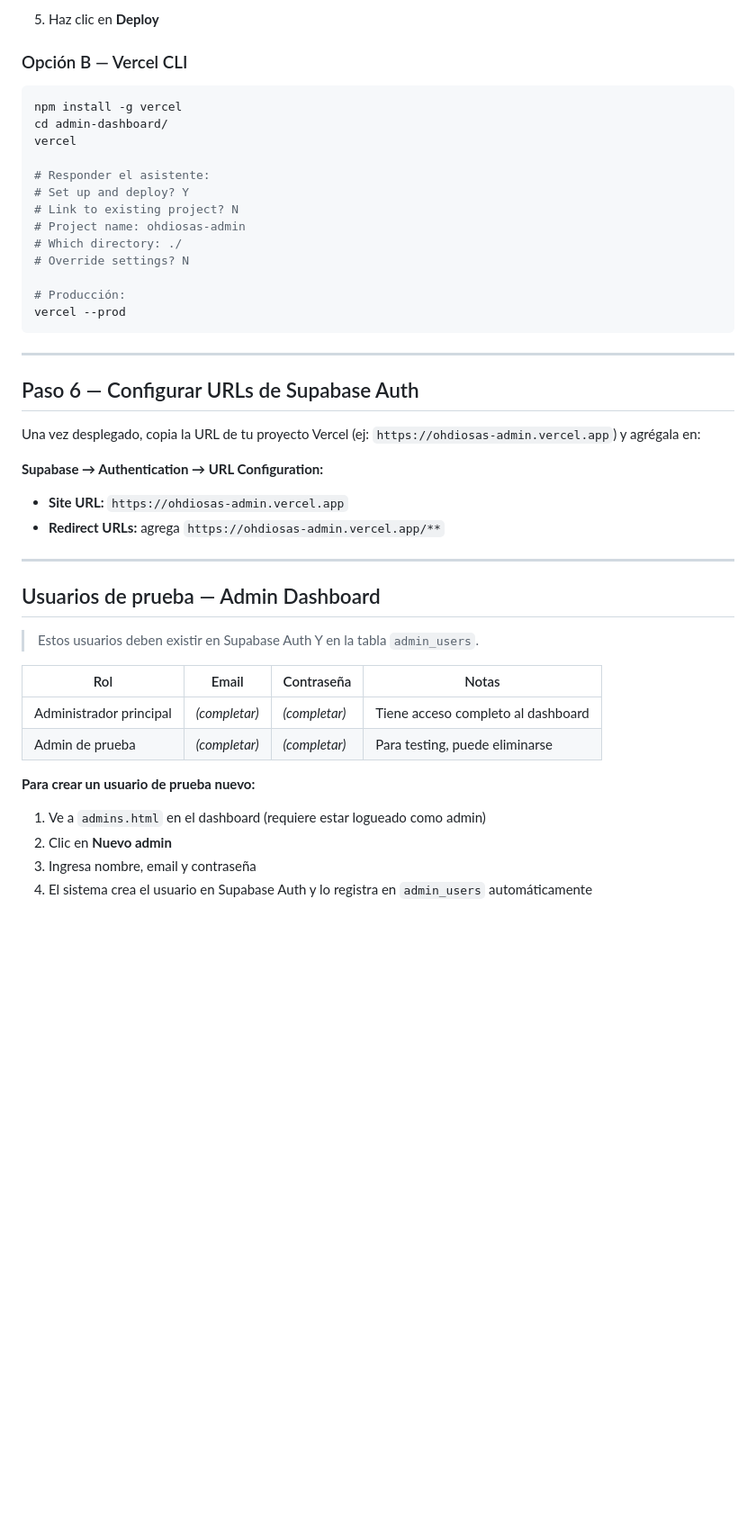
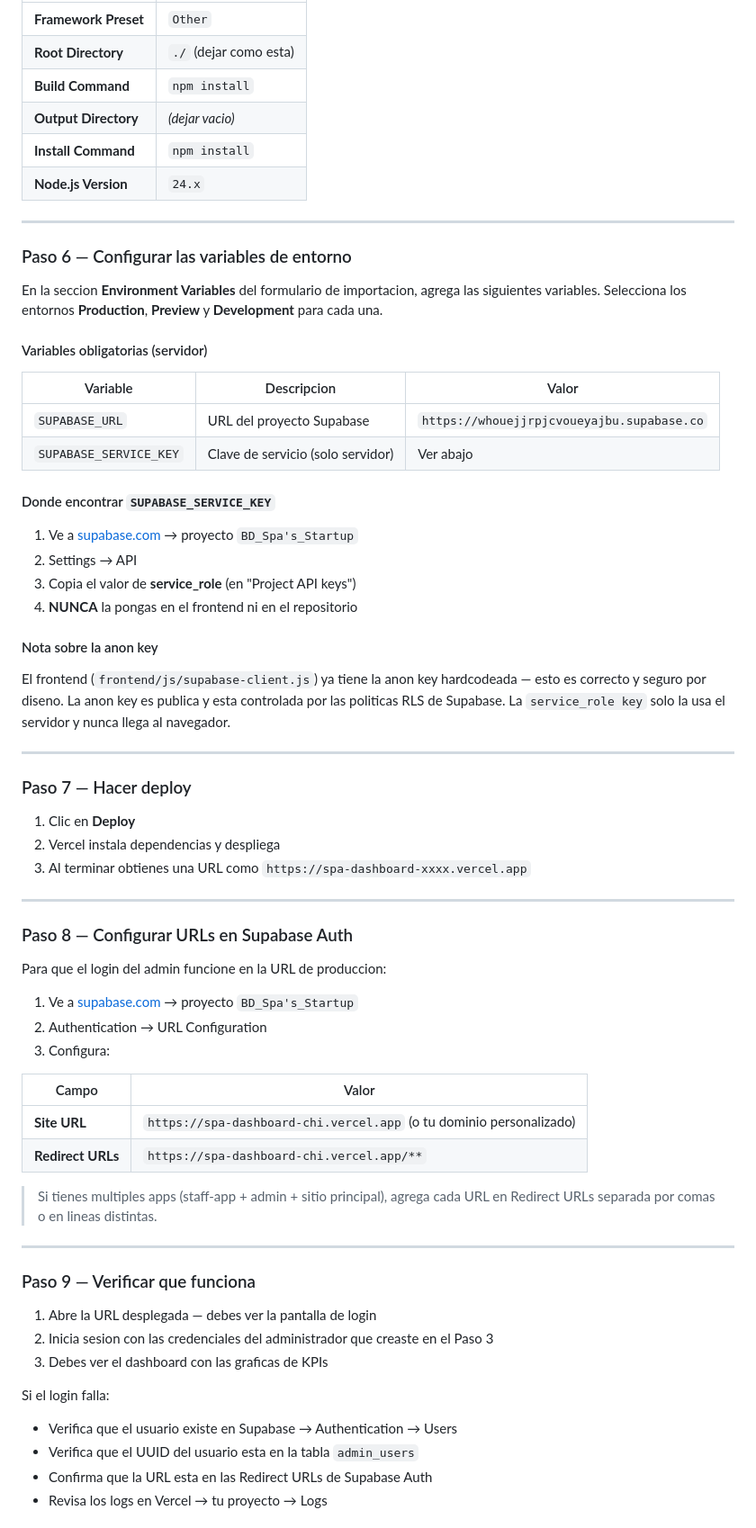
Before and after one commit to JLCervantes-19/Spa-Dashboard-2026, a Markdown page: README.md, the part around one of its changes. Shown at 90% size. Drawn GitHub-style; blank space fills up the shorter version.

````diff
--- a/README.md
+++ b/README.md
@@ -144,46 +131,70 @@ git push -u origin main
-5. Haz clic en **Deploy**
-
-### Opción B — Vercel CLI
-
-```bash
-npm install -g vercel
-cd admin-dashboard/
-vercel
-
-# Responder el asistente:
-# Set up and deploy? Y
-# Link to existing project? N
-# Project name: ohdiosas-admin
-# Which directory: ./
-# Override settings? N
-
-# Producción:
-vercel --prod
-```
+| **Framework Preset** | `Other` |
+| **Root Directory** | `./` (dejar como esta) |
+| **Build Command** | `npm install` |
+| **Output Directory** | *(dejar vacio)* |
+| **Install Command** | `npm install` |
+| **Node.js Version** | `24.x` |
 
 ---
 
-## Paso 6 — Configurar URLs de Supabase Auth
+### Paso 6 — Configurar las variables de entorno
 
-Una vez desplegado, copia la URL de tu proyecto Vercel (ej: `https://ohdiosas-admin.vercel.app`) y agrégala en:
+En la seccion **Environment Variables** del formulario de importacion, agrega las siguientes variables. Selecciona los entornos **Production**, **Preview** y **Development** para cada una.
 
-**Supabase → Authentication → URL Configuration:**
-- **Site URL:** `https://ohdiosas-admin.vercel.app`
-- **Redirect URLs:** agrega `https://ohdiosas-admin.vercel.app/**`
+#### Variables obligatorias (servidor)
+
+| Variable | Descripcion | Valor |
+|----------|-------------|-------|
+| `SUPABASE_URL` | URL del proyecto Supabase | `https://whouejjrpjcvoueyajbu.supabase.co` |
+| `SUPABASE_SERVICE_KEY` | Clave de servicio (solo servidor) | Ver abajo |
+
+#### Donde encontrar `SUPABASE_SERVICE_KEY`
+
+1. Ve a [supabase.com](https://supabase.com) → proyecto `BD_Spa's_Startup`
+2. Settings → API
+3. Copia el valor de **service_role** (en "Project API keys")
+4. **NUNCA** la pongas en el frontend ni en el repositorio
+
+#### Nota sobre la anon key
+
+El frontend (`frontend/js/supabase-client.js`) ya tiene la anon key hardcodeada — esto es correcto y seguro por diseno. La anon key es publica y esta controlada por las politicas RLS de Supabase. La `service_role key` solo la usa el servidor y nunca llega al navegador.
 
 ---
 
-## Usuarios de prueba — Admin Dashboard
+### Paso 7 — Hacer deploy
 
-> Estos usuarios deben existir en Supabase Auth Y en la tabla `admin_users`.
+1. Clic en **Deploy**
+2. Vercel instala dependencias y despliega
+3. Al terminar obtienes una URL como `https://spa-dashboard-xxxx.vercel.app`
 
-| Rol | Email | Contraseña | Notas |
-|-----|-------|------------|-------|
-| Administrador principal | _(completar)_ | _(completar)_ | Tiene acceso completo al dashboard |
-| Admin de prueba | _(completar)_ | _(completar)_ | Para testing, puede eliminarse |
+---
 
-**Para crear un usuario de prueba nuevo:**
-1. Ve a `admins.html` en el dashboard (requiere estar logueado como admin)
-2. Clic en **Nuevo admin**
-3. Ingresa nombre, email y contraseña
-4. El sistema crea el usuario en Supabase Auth y lo registra en `admin_users` automáticamente
+### Paso 8 — Configurar URLs en Supabase Auth
+
+Para que el login del admin funcione en la URL de produccion:
+
+1. Ve a [supabase.com](https://supabase.com) → proyecto `BD_Spa's_Startup`
+2. Authentication → URL Configuration
+3. Configura:
+
+| Campo | Valor |
+|-------|-------|
+| **Site URL** | `https://spa-dashboard-chi.vercel.app` (o tu dominio personalizado) |
+| **Redirect URLs** | `https://spa-dashboard-chi.vercel.app/**` |
+
+> Si tienes multiples apps (staff-app + admin + sitio principal), agrega cada URL en Redirect URLs separada por comas o en lineas distintas.
+
+---
+
+### Paso 9 — Verificar que funciona
+
+1. Abre la URL desplegada — debes ver la pantalla de login
+2. Inicia sesion con las credenciales del administrador que creaste en el Paso 3
+3. Debes ver el dashboard con las graficas de KPIs
+
+Si el login falla:
+- Verifica que el usuario existe en Supabase → Authentication → Users
+- Verifica que el UUID del usuario esta en la tabla `admin_users`
+- Confirma que la URL esta en las Redirect URLs de Supabase Auth
+- Revisa los logs en Vercel → tu proyecto → Logs
+
````
Also changed, not shown: other parts of README.md (+160 -109 lines).
